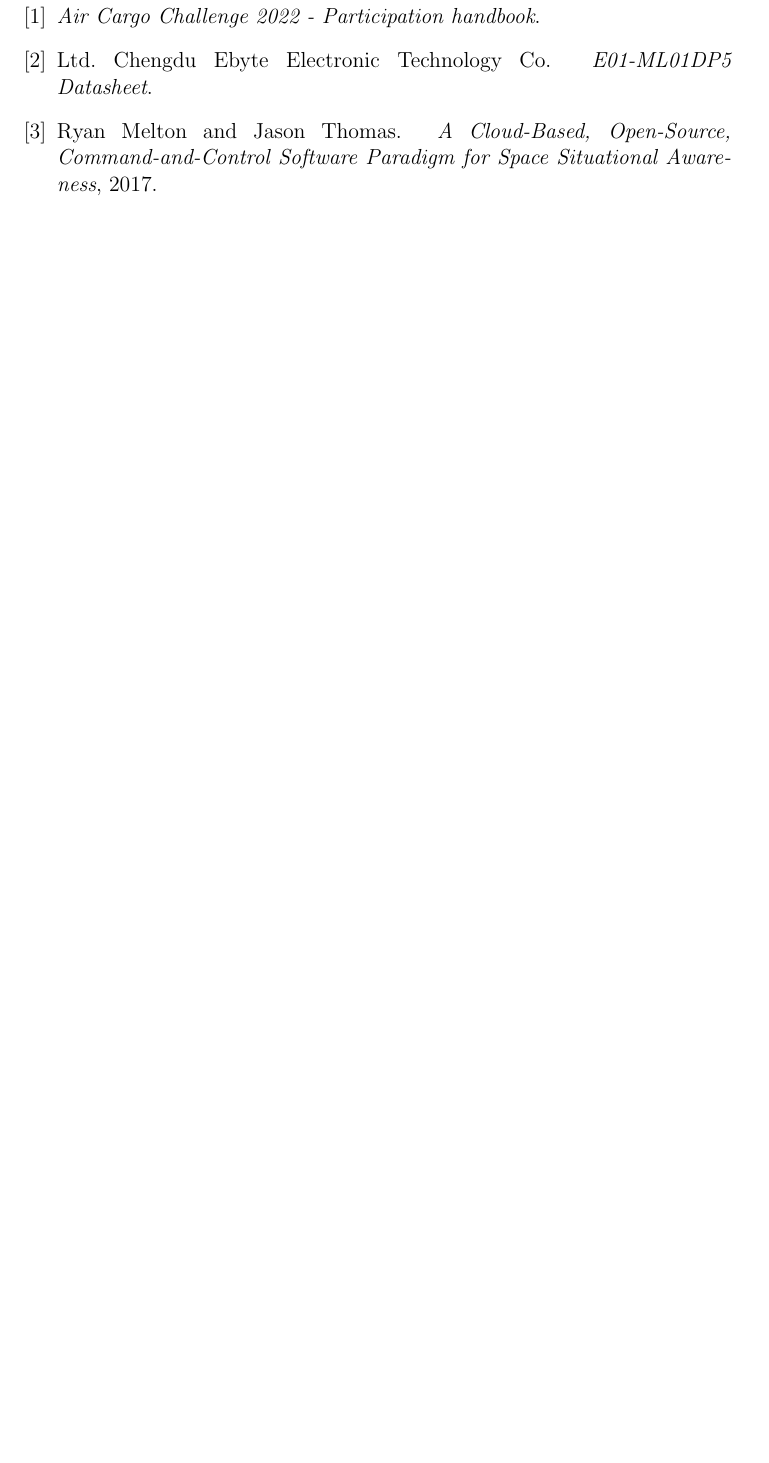
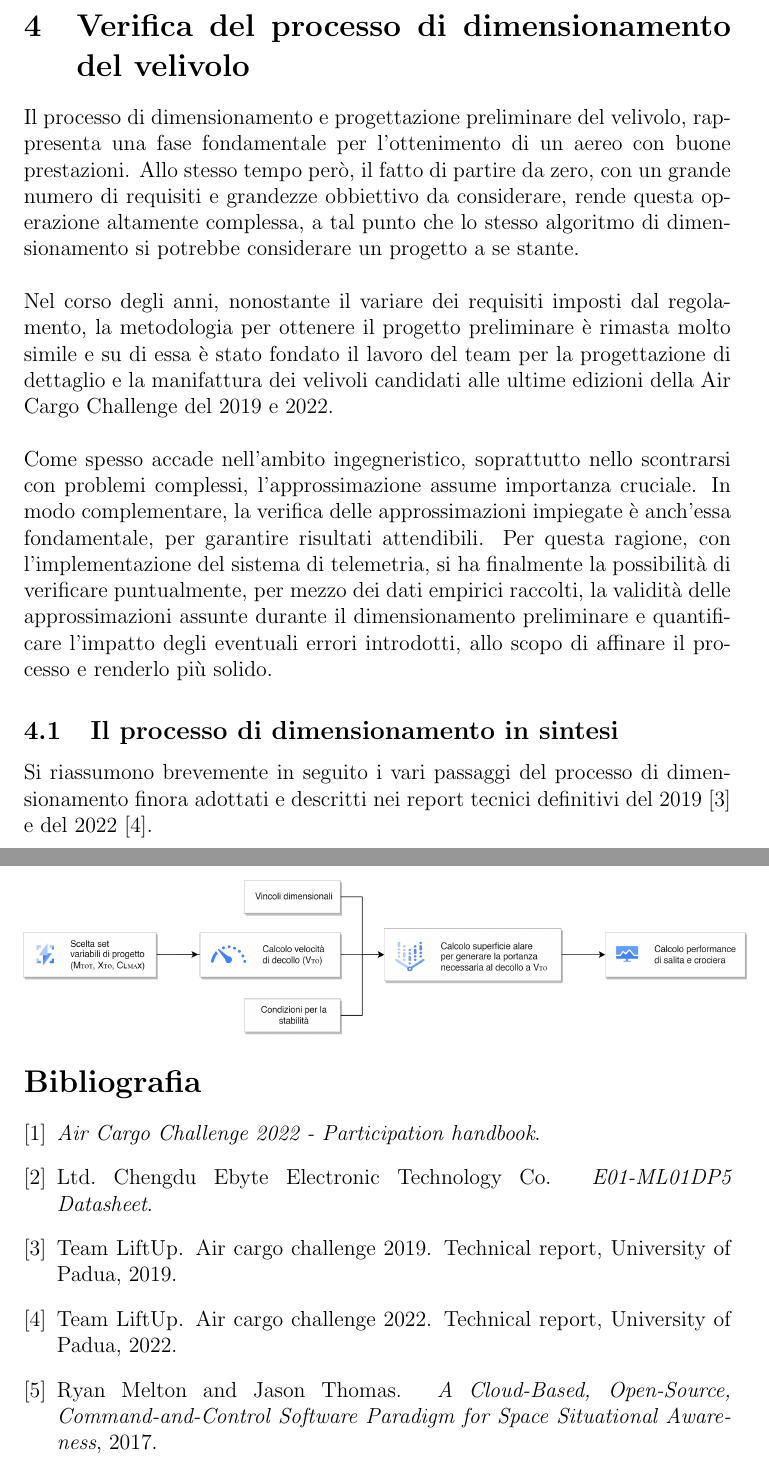
Before and after one commit to emanuele-cason/Tesi, a LaTeX document (Tesi.tex): part of page 8 of 8 before the commit and two parts of pages 8 and 9 of 9 after it, the two joined at a grey line, cut at the place of the change, the shorter picture padded with empty space. Compiled offline with pdfLaTeX.

Commit message:
Aggiunta introduzione verifica dimensionamento

```diff
--- a/Tesi.tex
+++ b/Tesi.tex
@@ -131,6 +131,22 @@
 	\caption{Volo 3 - 6 marzo 2022, ore 14:22:09}
 \end{figure}
 
+\section{Verifica del processo di dimensionamento del velivolo}
+Il processo di dimensionamento e progettazione preliminare del velivolo, rappresenta una fase fondamentale per l'ottenimento di un aereo con buone prestazioni. Allo stesso tempo però, il fatto di partire da zero, con un grande numero di requisiti e grandezze obbiettivo da considerare, rende questa operazione altamente complessa, a tal punto che lo stesso algoritmo di dimensionamento si potrebbe considerare un progetto a se stante.
+\\\\
+Nel corso degli anni, nonostante il variare dei requisiti imposti dal regolamento, la metodologia per ottenere il progetto preliminare è rimasta molto simile e su di essa è stato fondato il lavoro del team per la progettazione di dettaglio e la manifattura dei velivoli candidati alle ultime edizioni della Air Cargo Challenge del 2019 e 2022.
+\\\\
+Come spesso accade nell'ambito ingegneristico, soprattutto nello scontrarsi con problemi complessi, l'approssimazione assume importanza cruciale. In modo complementare, la verifica delle approssimazioni impiegate è anch'essa fondamentale, per garantire risultati attendibili. Per questa ragione, con l'implementazione del sistema di telemetria, si ha finalmente la possibilità di verificare puntualmente, per mezzo dei dati empirici raccolti, la validità delle approssimazioni assunte durante il dimensionamento preliminare e quantificare l'impatto degli eventuali errori introdotti, allo scopo di affinare il processo e renderlo più solido.
+
+\subsection{Il processo di dimensionamento in sintesi}
+Si riassumono brevemente in seguito i vari passaggi del processo di dimensionamento finora adottati e descritti nei report tecnici definitivi del 2019 \cite{report2019} e del 2022 \cite{report2022}.
+
+\begin{figure}[h]
+	\centering
+	\includegraphics[width=14cm]{img/dimensionamento}
+\end{figure}
+
+
 \newpage
 \bibliography{refs}
 \bibliographystyle{plain}
```
Also changed, not shown: refs.bib (+14 -0 lines), Documentazione/Report tecnico team LiftUp ACC2019.pdf (added), Tesi.bbl, Tesi.pdf, Tesi.ps (added), img/dim-vto.png (added), img/dimensionamento.png (added), Tesi.tex (6 more changed lines), 6 other files.
